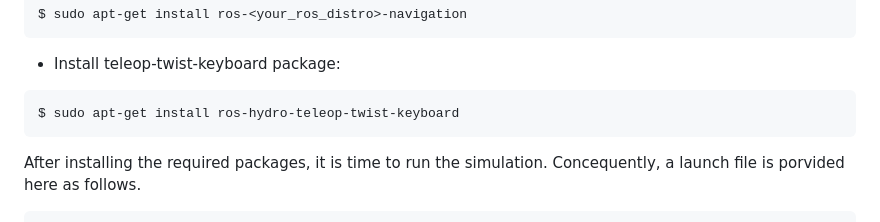
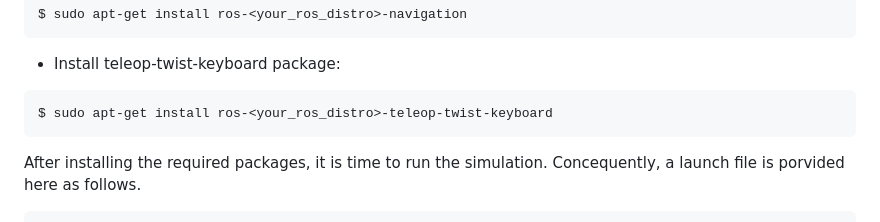
Before and after one commit to dssdanial/SLAM_gmapping_movebase, a Markdown page: README.md, the part around the change. GitHub-like rendering.

Commit message:
Update README.md
modifying the installing commands

````diff
--- a/README.md
+++ b/README.md
@@ -40,7 +40,7 @@ $ sudo apt-get install ros-<your_ros_distro>-navigation
 ```
 * Install teleop-twist-keyboard package:
 ``` bash
-$ sudo apt-get install ros-hydro-teleop-twist-keyboard
+$ sudo apt-get install ros-<your_ros_distro>-teleop-twist-keyboard
 ```
 
 After installing the required packages, it is time to run the simulation. Concequently, a launch file is porvided here as follows.
````
